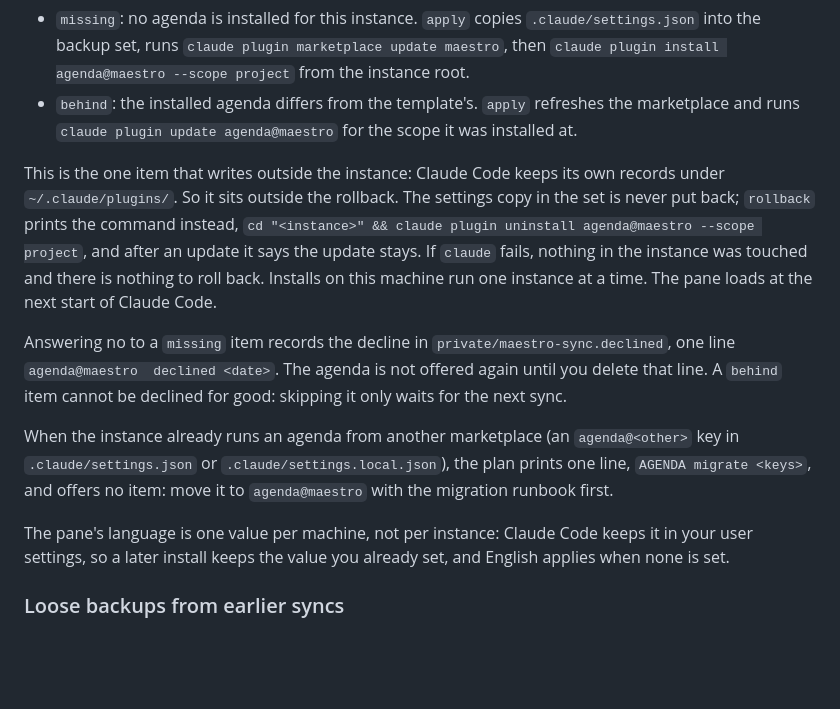
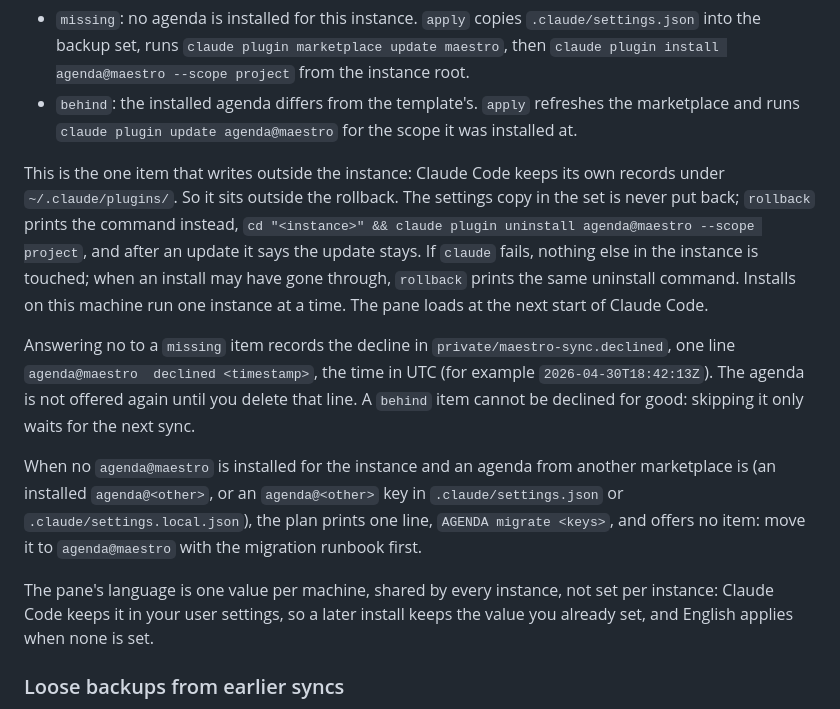
Before and after one commit to spleenteo/maestro, a Markdown page: howto/05-backup-and-sync.md, the part around the change. Rendered like a GitHub page; blank space fills up the shorter version.

Commit message:
docs(maestro-sync): review fixes on T2, agenda wording
Co-Authored-By: Claude Opus 5.5 <noreply@anthropic.com>

```diff
--- a/howto/05-backup-and-sync.md
+++ b/howto/05-backup-and-sync.md
@@ -95,13 +95,13 @@ The agenda pane is its own plugin, `agenda@maestro`, installed at project scope
 - `missing`: no agenda is installed for this instance. `apply` copies `.claude/settings.json` into the backup set, runs `claude plugin marketplace update maestro`, then `claude plugin install agenda@maestro --scope project` from the instance root.
 - `behind`: the installed agenda differs from the template's. `apply` refreshes the marketplace and runs `claude plugin update agenda@maestro` for the scope it was installed at.
 
-This is the one item that writes outside the instance: Claude Code keeps its own records under `~/.claude/plugins/`. So it sits outside the rollback. The settings copy in the set is never put back; `rollback` prints the command instead, `cd "<instance>" && claude plugin uninstall agenda@maestro --scope project`, and after an update it says the update stays. If `claude` fails, nothing in the instance was touched and there is nothing to roll back. Installs on this machine run one instance at a time. The pane loads at the next start of Claude Code.
+This is the one item that writes outside the instance: Claude Code keeps its own records under `~/.claude/plugins/`. So it sits outside the rollback. The settings copy in the set is never put back; `rollback` prints the command instead, `cd "<instance>" && claude plugin uninstall agenda@maestro --scope project`, and after an update it says the update stays. If `claude` fails, nothing else in the instance is touched; when an install may have gone through, `rollback` prints the same uninstall command. Installs on this machine run one instance at a time. The pane loads at the next start of Claude Code.
 
-Answering no to a `missing` item records the decline in `private/maestro-sync.declined`, one line `agenda@maestro  declined <date>`. The agenda is not offered again until you delete that line. A `behind` item cannot be declined for good: skipping it only waits for the next sync.
+Answering no to a `missing` item records the decline in `private/maestro-sync.declined`, one line `agenda@maestro  declined <timestamp>`, the time in UTC (for example `2026-04-30T18:42:13Z`). The agenda is not offered again until you delete that line. A `behind` item cannot be declined for good: skipping it only waits for the next sync.
 
-When the instance already runs an agenda from another marketplace (an `agenda@<other>` key in `.claude/settings.json` or `.claude/settings.local.json`), the plan prints one line, `AGENDA migrate <keys>`, and offers no item: move it to `agenda@maestro` with the migration runbook first.
+When no `agenda@maestro` is installed for the instance and an agenda from another marketplace is (an installed `agenda@<other>`, or an `agenda@<other>` key in `.claude/settings.json` or `.claude/settings.local.json`), the plan prints one line, `AGENDA migrate <keys>`, and offers no item: move it to `agenda@maestro` with the migration runbook first.
 
-The pane's language is one value per machine, not per instance: Claude Code keeps it in your user settings, so a later install keeps the value you already set, and English applies when none is set.
+The pane's language is one value per machine, shared by every instance, not set per instance: Claude Code keeps it in your user settings, so a later install keeps the value you already set, and English applies when none is set.
 
 ### Loose backups from earlier syncs
 
```
Also changed, not shown: 1 other file.
